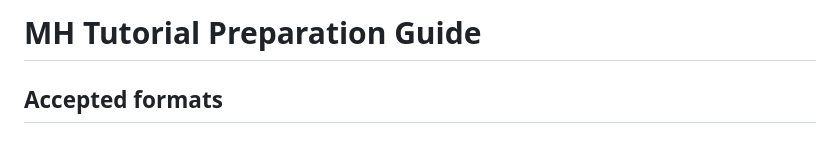
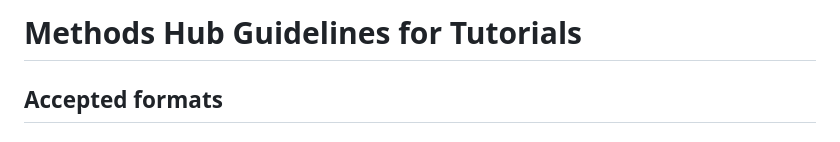
Before and after one commit to GESIS-Methods-Hub/guidelines-for-tutorials, a Markdown page: readme.md, the part around the change. GitHub-like rendering.

Commit message:
Update H1 header in README

```diff
--- a/readme.md
+++ b/readme.md
@@ -1,4 +1,4 @@
-# MH Tutorial Preparation Guide
+# Methods Hub Guidelines for Tutorials
 
 ## Accepted formats
 
```
